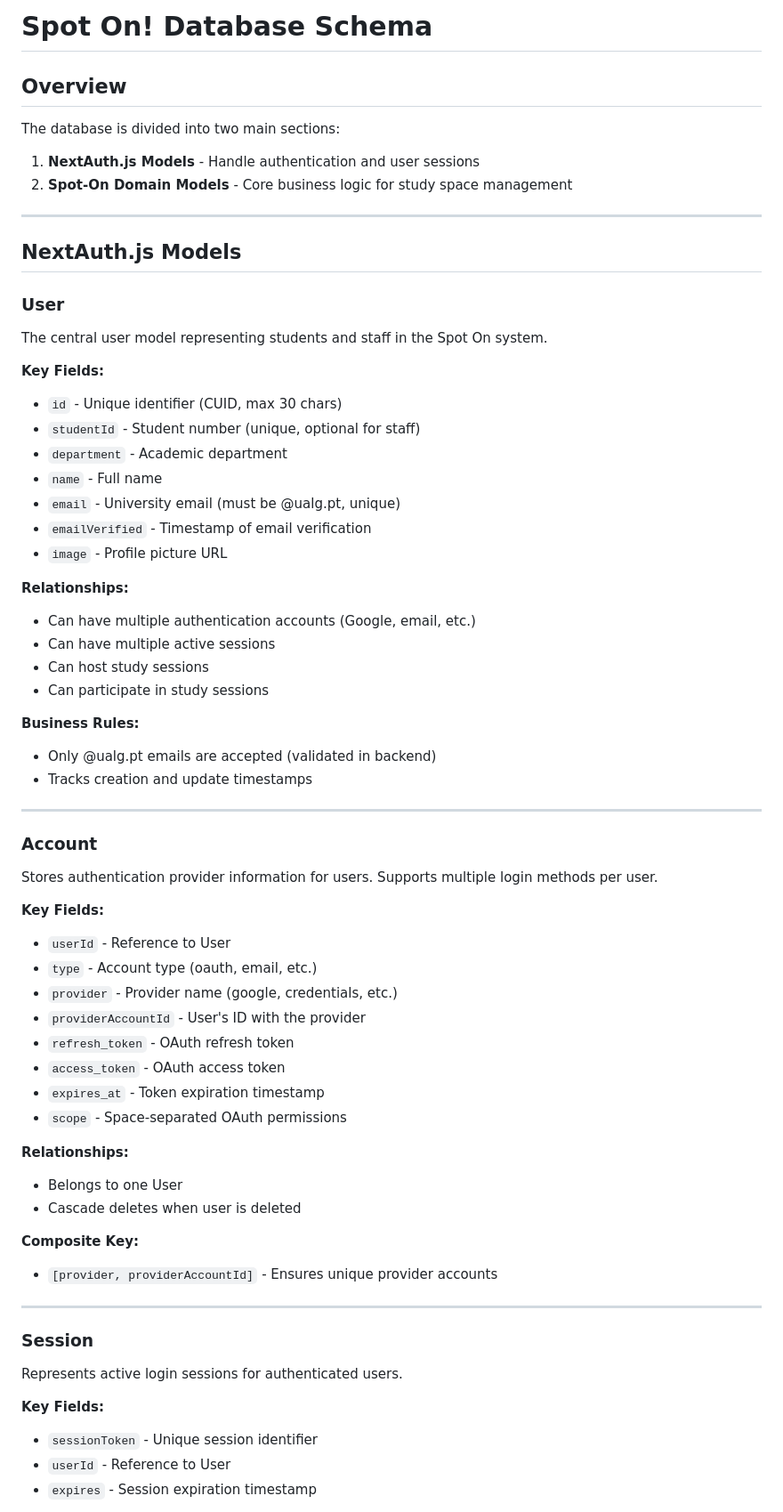
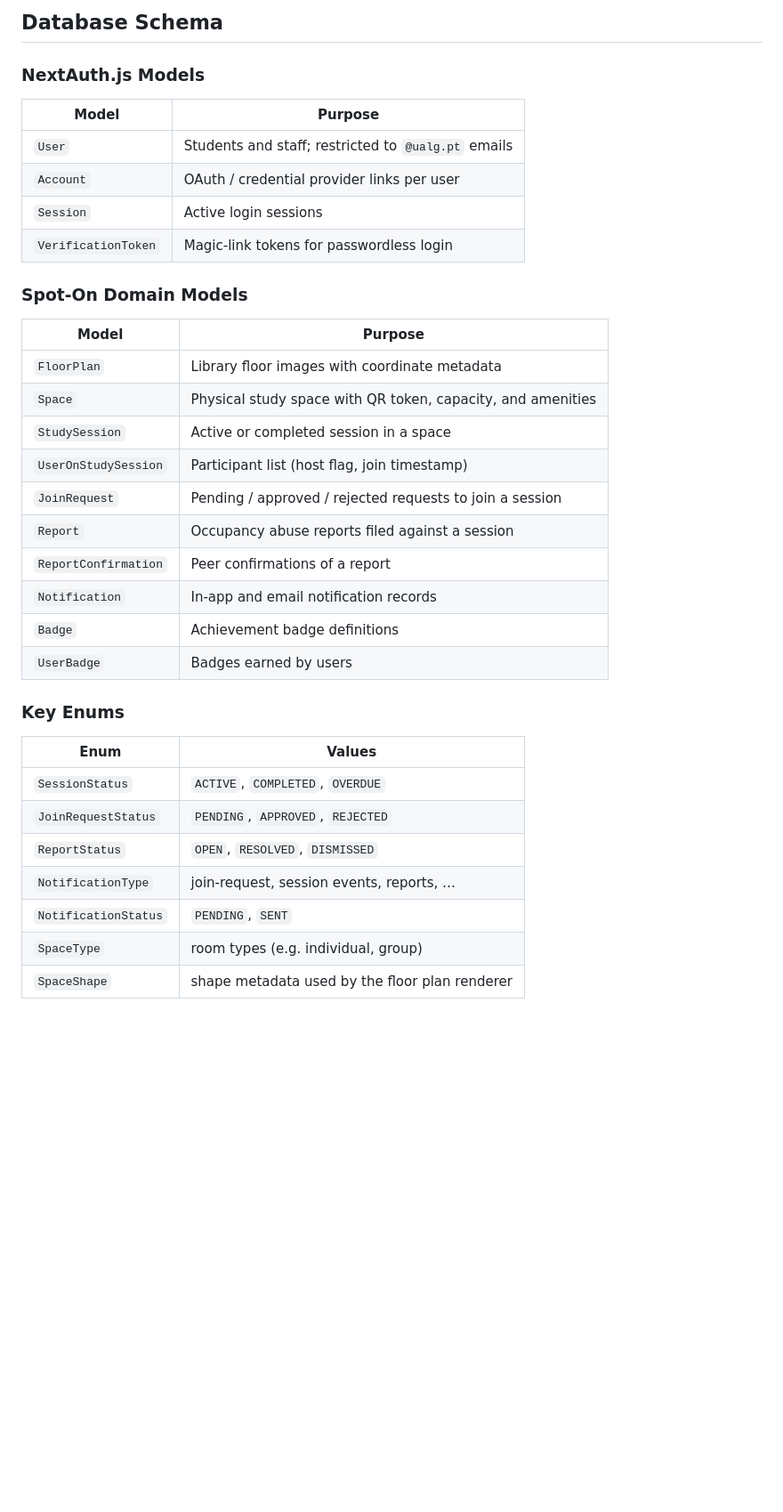
Before and after one commit to LES2526/SpotOn, a Markdown page: README.md, the part around one of its changes. Shown at 89% size. Drawn GitHub-style; blank space fills up the shorter version.

````diff
--- a/README.md
+++ b/README.md
@@ -94,71 +147,40 @@ spot-on/
 ```
 
-# Spot On! Database Schema
+## Database Schema
 
-## Overview
+### NextAuth.js Models
 
-The database is divided into two main sections:
-1. **NextAuth.js Models** - Handle authentication and user sessions
-2. **Spot-On Domain Models** - Core business logic for study space management
+| Model | Purpose |
+|---|---|
+| `User` | Students and staff; restricted to `@ualg.pt` emails |
+| `Account` | OAuth / credential provider links per user |
+| `Session` | Active login sessions |
+| `VerificationToken` | Magic-link tokens for passwordless login |
 
----
+### Spot-On Domain Models
 
-## NextAuth.js Models
+| Model | Purpose |
+|---|---|
+| `FloorPlan` | Library floor images with coordinate metadata |
+| `Space` | Physical study space with QR token, capacity, and amenities |
+| `StudySession` | Active or completed session in a space |
+| `UserOnStudySession` | Participant list (host flag, join timestamp) |
+| `JoinRequest` | Pending / approved / rejected requests to join a session |
+| `Report` | Occupancy abuse reports filed against a session |
+| `ReportConfirmation` | Peer confirmations of a report |
+| `Notification` | In-app and email notification records |
+| `Badge` | Achievement badge definitions |
+| `UserBadge` | Badges earned by users |
 
-### User
+### Key Enums
 
-The central user model representing students and staff in the Spot On system.
+| Enum | Values |
+|---|---|
+| `SessionStatus` | `ACTIVE`, `COMPLETED`, `OVERDUE` |
+| `JoinRequestStatus` | `PENDING`, `APPROVED`, `REJECTED` |
+| `ReportStatus` | `OPEN`, `RESOLVED`, `DISMISSED` |
+| `NotificationType` | join-request, session events, reports, … |
+| `NotificationStatus` | `PENDING`, `SENT` |
+| `SpaceType` | room types (e.g. individual, group) |
+| `SpaceShape` | shape metadata used by the floor plan renderer |
 
-**Key Fields:**
-- `id` - Unique identifier (CUID, max 30 chars)
-- `studentId` - Student number (unique, optional for staff)
-- `department` - Academic department
-- `name` - Full name
-- `email` - University email (must be @ualg.pt, unique)
-- `emailVerified` - Timestamp of email verification
-- `image` - Profile picture URL
-
-**Relationships:**
-- Can have multiple authentication accounts (Google, email, etc.)
-- Can have multiple active sessions
-- Can host study sessions
-- Can participate in study sessions
-
-**Business Rules:**
-- Only @ualg.pt emails are accepted (validated in backend)
-- Tracks creation and update timestamps
-
----
-
-### Account
-
-Stores authentication provider information for users. Supports multiple login methods per user.
-
-**Key Fields:**
-- `userId` - Reference to User
-- `type` - Account type (oauth, email, etc.)
-- `provider` - Provider name (google, credentials, etc.)
-- `providerAccountId` - User's ID with the provider
-- `refresh_token` - OAuth refresh token
-- `access_token` - OAuth access token
-- `expires_at` - Token expiration timestamp
-- `scope` - Space-separated OAuth permissions
-
-**Relationships:**
-- Belongs to one User
-- Cascade deletes when user is deleted
-
-**Composite Key:**
-- `[provider, providerAccountId]` - Ensures unique provider accounts
-
----
-
-### Session
-
-Represents active login sessions for authenticated users.
-
-**Key Fields:**
-- `sessionToken` - Unique session identifier
-- `userId` - Reference to User
-- `expires` - Session expiration timestamp
-
````
Also changed, not shown: other parts of README.md (+143 -239 lines).
